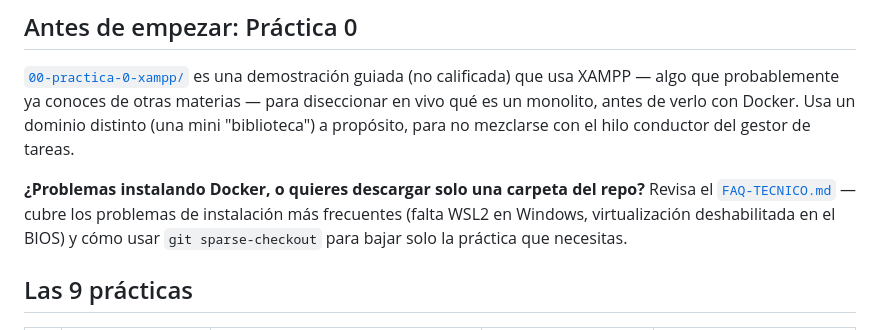
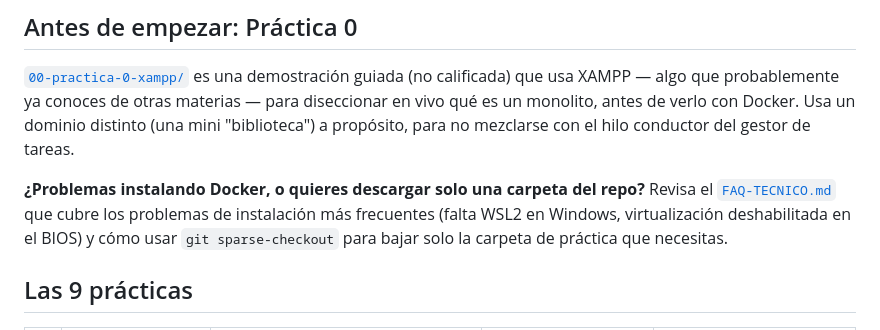
Before and after one commit to carevalomx69/Taller-de-Arquitecturas-de-Software, a Markdown page: README.md, the part around the change. GitHub-like rendering.

Commit message:
Update README for clarity on Docker installation issues
Clarify instructions for downloading specific folders from the repository.

```diff
--- a/README.md
+++ b/README.md
@@ -21,10 +21,10 @@ Docker. Usa un dominio distinto (una mini "biblioteca") a propósito, para
 no mezclarse con el hilo conductor del gestor de tareas.
 
 **¿Problemas instalando Docker, o quieres descargar solo una carpeta del
-repo?** Revisa el [`FAQ-TECNICO.md`](FAQ-TECNICO.md) — cubre los problemas
+repo?** Revisa el [`FAQ-TECNICO.md`](FAQ-TECNICO.md) que cubre los problemas
 de instalación más frecuentes (falta WSL2 en Windows, virtualización
 deshabilitada en el BIOS) y cómo usar `git sparse-checkout` para bajar
-solo la práctica que necesitas.
+solo la carpeta de práctica que necesitas.
 
 ## Las 9 prácticas
 
```
